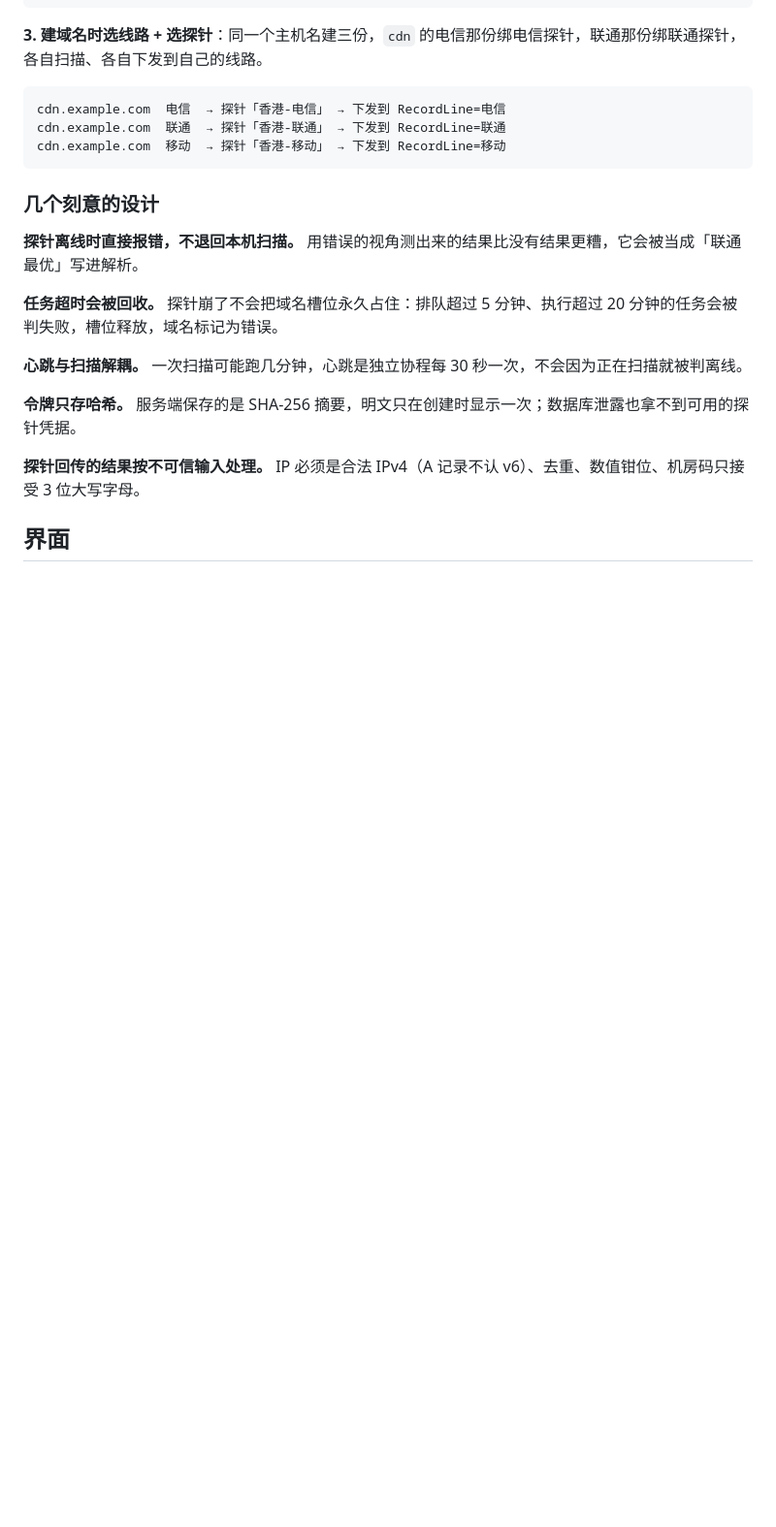
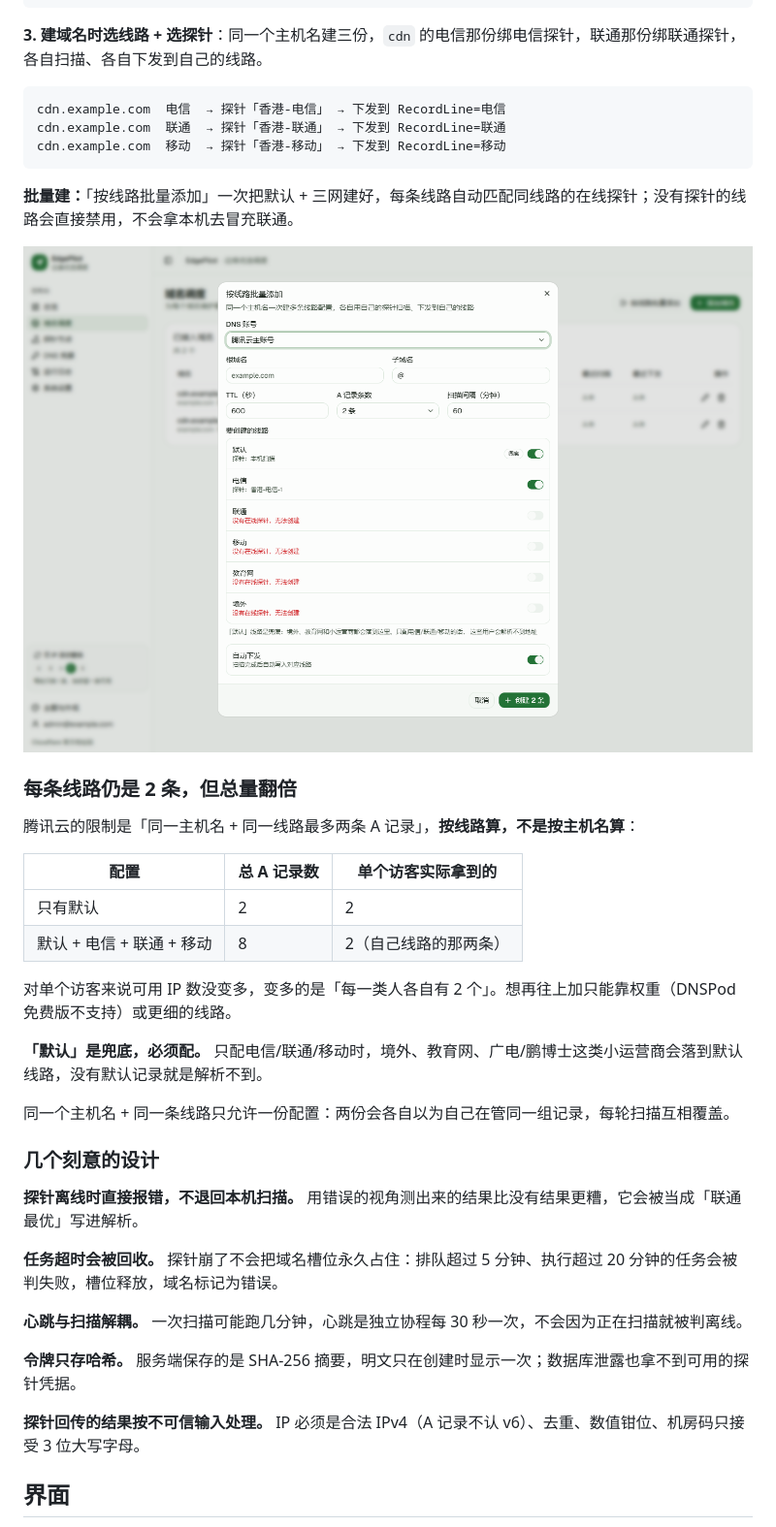
Before and after one commit to whohhnb/cf-ip-optimizer, a Markdown page: README.md, the part around the change. Shown at 97% size. GitHub-like rendering; pictures changed too: docs/batch.png (added); blank space fills up the shorter version.

````diff
--- a/README.md
+++ b/README.md
@@ -144,6 +144,25 @@ cdn.example.com  联通  → 探针「香港-联通」 → 下发到 RecordLine=
 cdn.example.com  移动  → 探针「香港-移动」 → 下发到 RecordLine=移动
 ```
 
+**批量建：**「按线路批量添加」一次把默认 + 三网建好，每条线路自动匹配同线路的在线探针；没有探针的线路会直接禁用，不会拿本机去冒充联通。
+
+![批量添加](docs/batch.png)
+
+### 每条线路仍是 2 条，但总量翻倍
+
+腾讯云的限制是「同一主机名 + 同一线路最多两条 A 记录」，**按线路算，不是按主机名算**：
+
+| 配置 | 总 A 记录数 | 单个访客实际拿到的 |
+| --- | --- | --- |
+| 只有默认 | 2 | 2 |
+| 默认 + 电信 + 联通 + 移动 | 8 | 2（自己线路的那两条） |
+
+对单个访客来说可用 IP 数没变多，变多的是「每一类人各自有 2 个」。想再往上加只能靠权重（DNSPod 免费版不支持）或更细的线路。
+
+**「默认」是兜底，必须配。** 只配电信/联通/移动时，境外、教育网、广电/鹏博士这类小运营商会落到默认线路，没有默认记录就是解析不到。
+
+同一个主机名 + 同一条线路只允许一份配置：两份会各自以为自己在管同一组记录，每轮扫描互相覆盖。
+
 ### 几个刻意的设计
 
 **探针离线时直接报错，不退回本机扫描。** 用错误的视角测出来的结果比没有结果更糟，它会被当成「联通最优」写进解析。
````
Also changed, not shown: 2 other files.
